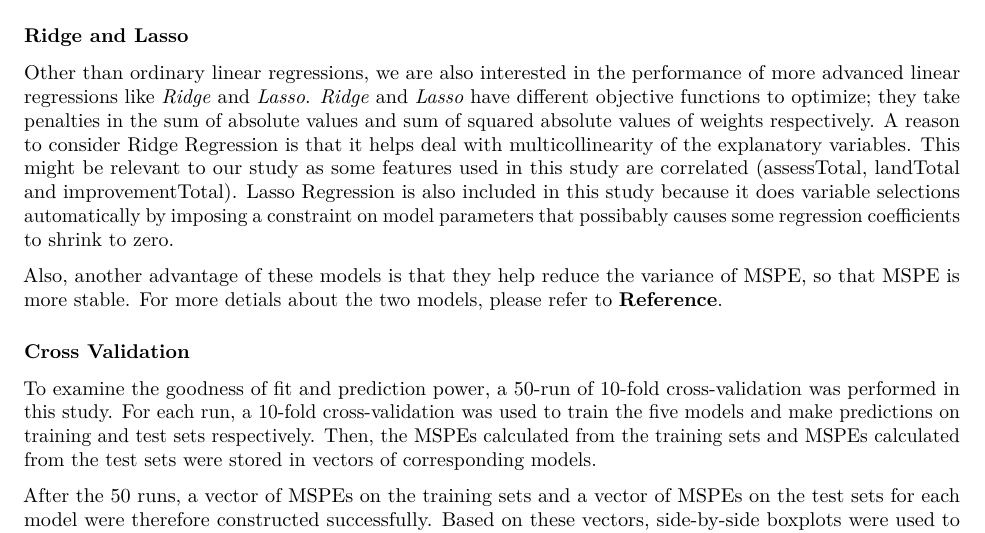
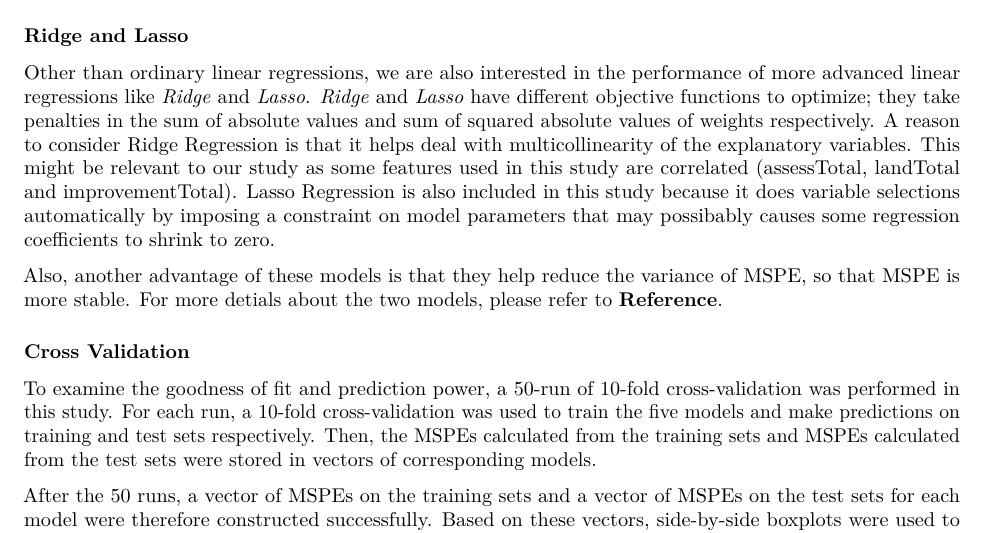
Before and after one commit to hxman027/RealEstate, an R Markdown document (src/2nd_draft.Rmd): part of page 3 of 11, cut so that both start at the same text. Rendered offline with R 4.5, knitr and Pandoc, then LaTeX, with nearby package versions.

Commit message:
fix typo

```diff
--- a/src/2nd_draft.Rmd
+++ b/src/2nd_draft.Rmd
@@ -104,7 +104,7 @@ The full linear model (*ORL full*) was built first. TaxClassCode, Municipalities
 ### Ridge and Lasso
 
 
-Other than ordinary linear regressions, we are also interested in the performance of more advanced linear regressions like *Ridge* and *Lasso*. *Ridge* and *Lasso* have different objective functions to optimize; they take penalties in the sum of absolute values and sum of squared absolute values of weights respectively. A reason to consider Ridge Regression is that it helps deal with multicollinearity of the explanatory variables. This might be relevant to our study as some features used in this study are correlated (assessTotal, landTotal and improvementTotal). Lasso Regression is also included in this study because it does variable selections automatically by imposing a constraint on model parameters that possibably causes some regression coefficients to shrink to zero.
+Other than ordinary linear regressions, we are also interested in the performance of more advanced linear regressions like *Ridge* and *Lasso*. *Ridge* and *Lasso* have different objective functions to optimize; they take penalties in the sum of absolute values and sum of squared absolute values of weights respectively. A reason to consider Ridge Regression is that it helps deal with multicollinearity of the explanatory variables. This might be relevant to our study as some features used in this study are correlated (assessTotal, landTotal and improvementTotal). Lasso Regression is also included in this study because it does variable selections automatically by imposing a constraint on model parameters that may possibably causes some regression coefficients to shrink to zero.
 
 Also, another advantage of these models is that they help reduce the variance of MSPE, so that MSPE is more stable. For more detials about the two models, please refer to **Reference**.
 
```
